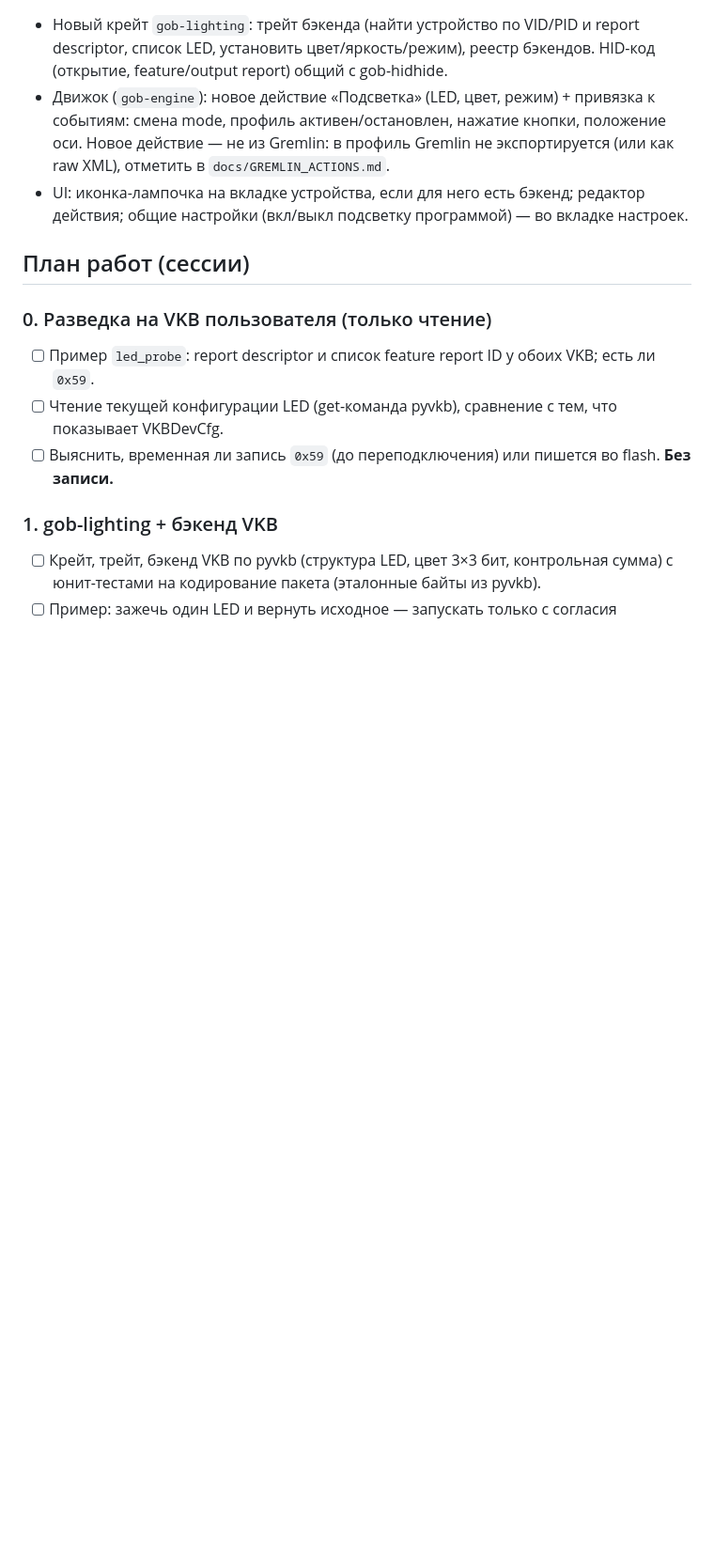
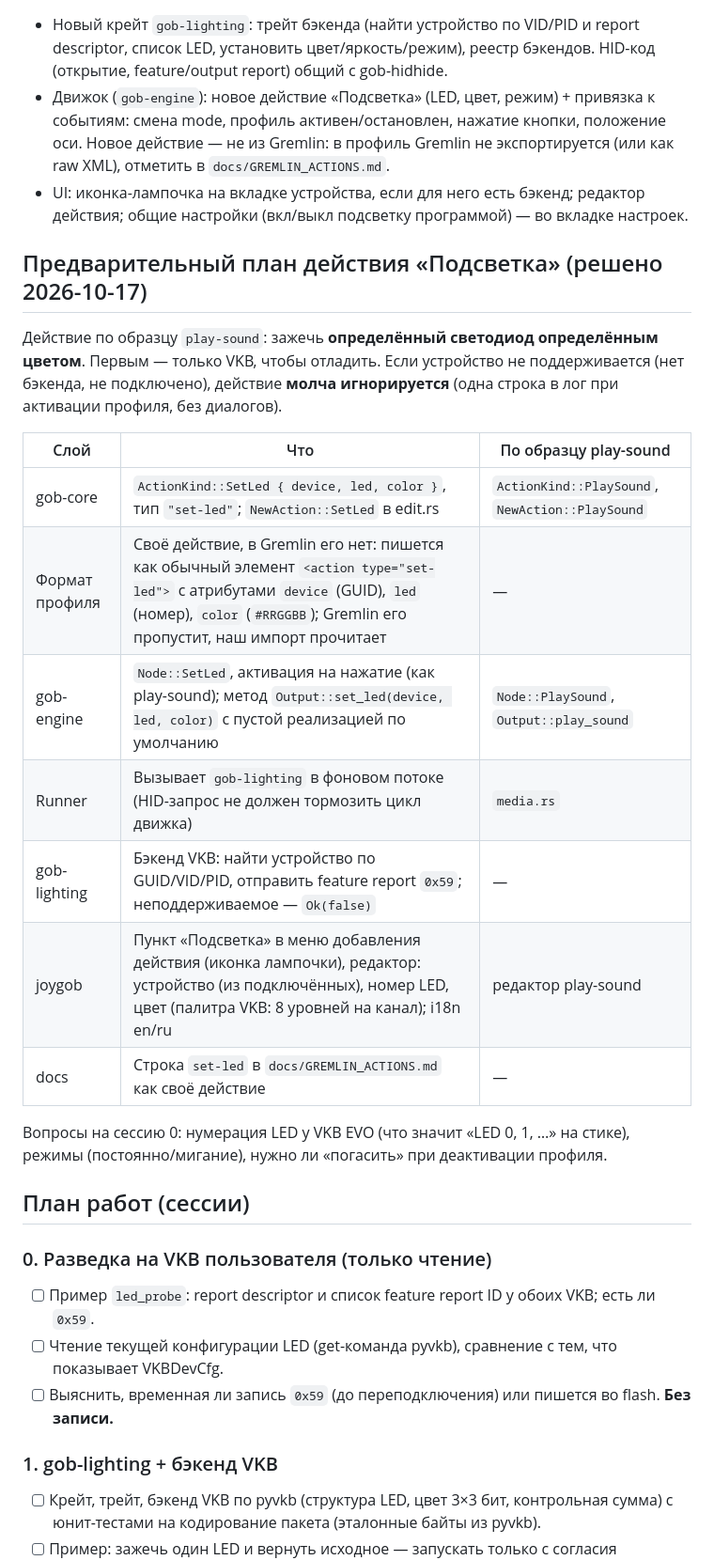
Before and after one commit to h0useRus/JoystickGobloon, a Markdown page: docs/LIGHTING_PLAN.md, the part around the change. Shown at 94% size. Drawn GitHub-style; blank space fills up the shorter version.

Commit message:
docs: preliminary plan for the set-led action

```diff
--- a/docs/LIGHTING_PLAN.md
+++ b/docs/LIGHTING_PLAN.md
@@ -38,6 +38,25 @@ LampArray в документации Microsoft перечисляет и игр
 - UI: иконка-лампочка на вкладке устройства, если для него есть бэкенд; редактор действия; общие настройки
   (вкл/выкл подсветку программой) — во вкладке настроек.
 
+## Предварительный план действия «Подсветка» (решено 2026-10-17)
+
+Действие по образцу `play-sound`: зажечь **определённый светодиод определённым цветом**. Первым — только VKB,
+чтобы отладить. Если устройство не поддерживается (нет бэкенда, не подключено), действие **молча игнорируется**
+(одна строка в лог при активации профиля, без диалогов).
+
+| Слой | Что | По образцу play-sound |
+|---|---|---|
+| gob-core | `ActionKind::SetLed { device, led, color }`, тип `"set-led"`; `NewAction::SetLed` в edit.rs | `ActionKind::PlaySound`, `NewAction::PlaySound` |
+| Формат профиля | Своё действие, в Gremlin его нет: пишется как обычный элемент `<action type="set-led">` с атрибутами `device` (GUID), `led` (номер), `color` (`#RRGGBB`); Gremlin его пропустит, наш импорт прочитает | — |
+| gob-engine | `Node::SetLed`, активация на нажатие (как play-sound); метод `Output::set_led(device, led, color)` с пустой реализацией по умолчанию | `Node::PlaySound`, `Output::play_sound` |
+| Runner | Вызывает `gob-lighting` в фоновом потоке (HID-запрос не должен тормозить цикл движка) | `media.rs` |
+| gob-lighting | Бэкенд VKB: найти устройство по GUID/VID/PID, отправить feature report `0x59`; неподдерживаемое — `Ok(false)` | — |
+| joygob | Пункт «Подсветка» в меню добавления действия (иконка лампочки), редактор: устройство (из подключённых), номер LED, цвет (палитра VKB: 8 уровней на канал); i18n en/ru | редактор play-sound |
+| docs | Строка `set-led` в `docs/GREMLIN_ACTIONS.md` как своё действие | — |
+
+Вопросы на сессию 0: нумерация LED у VKB EVO (что значит «LED 0, 1, …» на стике), режимы (постоянно/мигание),
+нужно ли «погасить» при деактивации профиля.
+
 ## План работ (сессии)
 
 ### 0. Разведка на VKB пользователя (только чтение)
```
